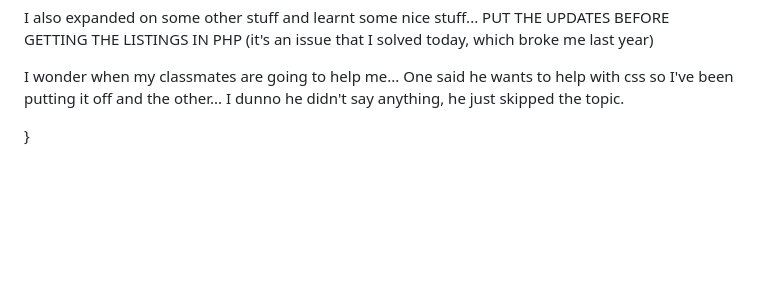
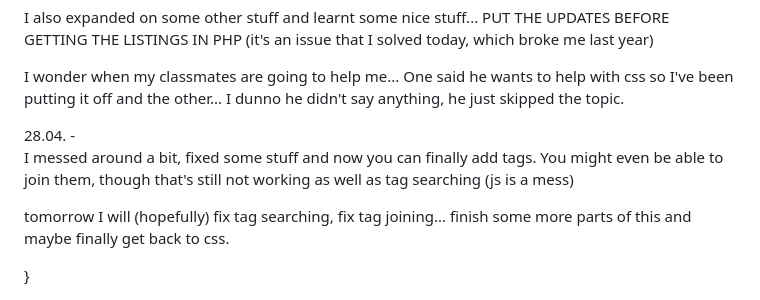
Before and after one commit to GabRab/I3C_Projekt, a Markdown page: README.md, the part around the change. GitHub-like rendering; blank space fills up the shorter version.

Commit message:
Update README.md
I HATE CSS

```diff
--- a/README.md
+++ b/README.md
@@ -58,5 +58,9 @@ gab{
          <p>I also expanded on some other stuff and learnt some nice stuff... PUT THE UPDATES BEFORE GETTING THE LISTINGS IN PHP (it's an issue that I solved today, which broke me last year)</p>
          <p>I wonder when my classmates are going to help me... One said he wants to help with css so I've been putting it off and the other... I dunno he didn't say anything, he just skipped the topic.</p>
 </div>
+<div>
+28.04. - <p>I messed around a bit, fixed some stuff and now you can finally add tags. You might even be able to join them, though that's still not working as well as tag searching (js is a mess)</p>
+        <p>tomorrow I will (hopefully) fix tag searching, fix tag joining... finish some more parts of this and maybe finally get back to css.</p>
+</div>
 }
 </div>
```
